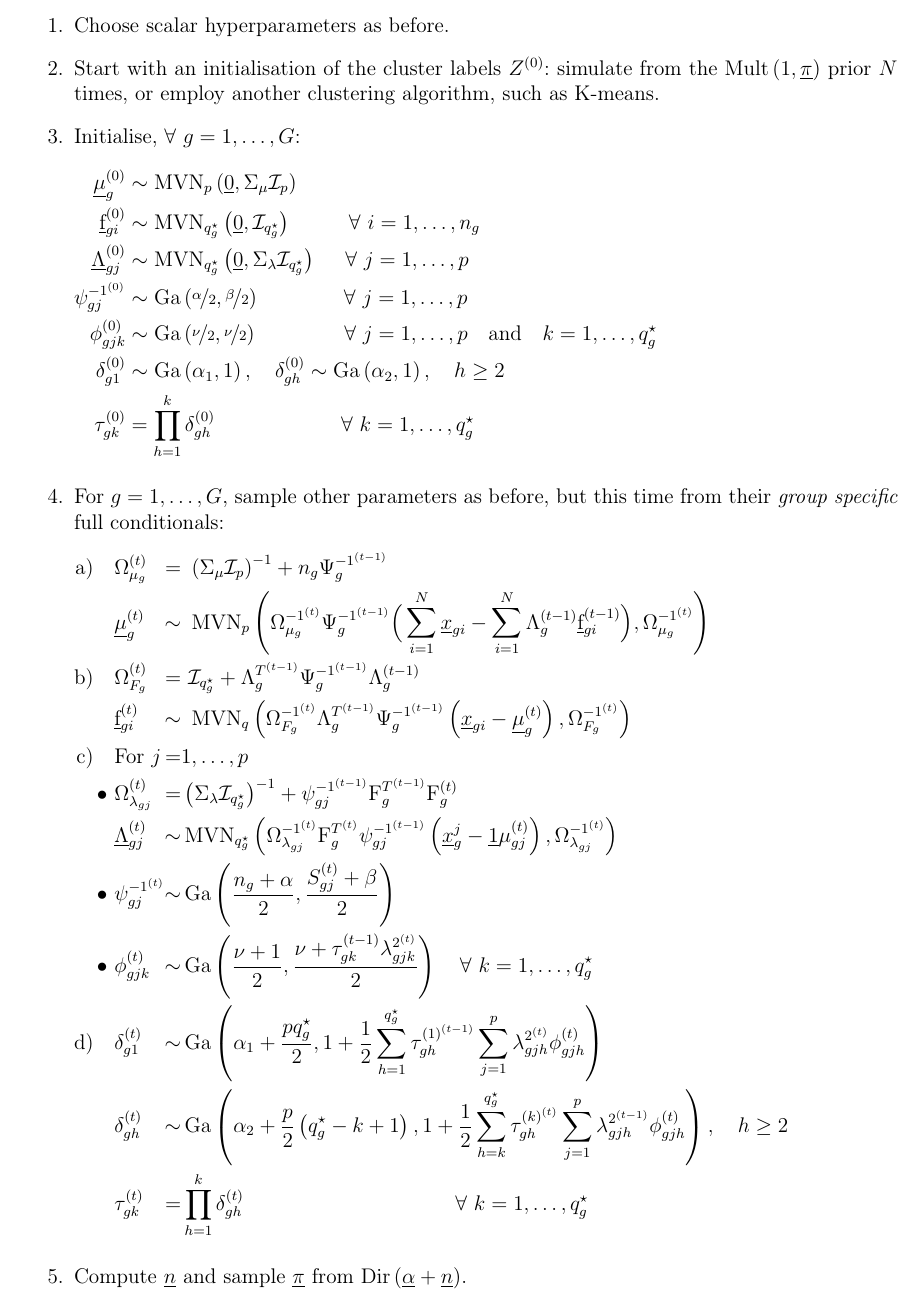
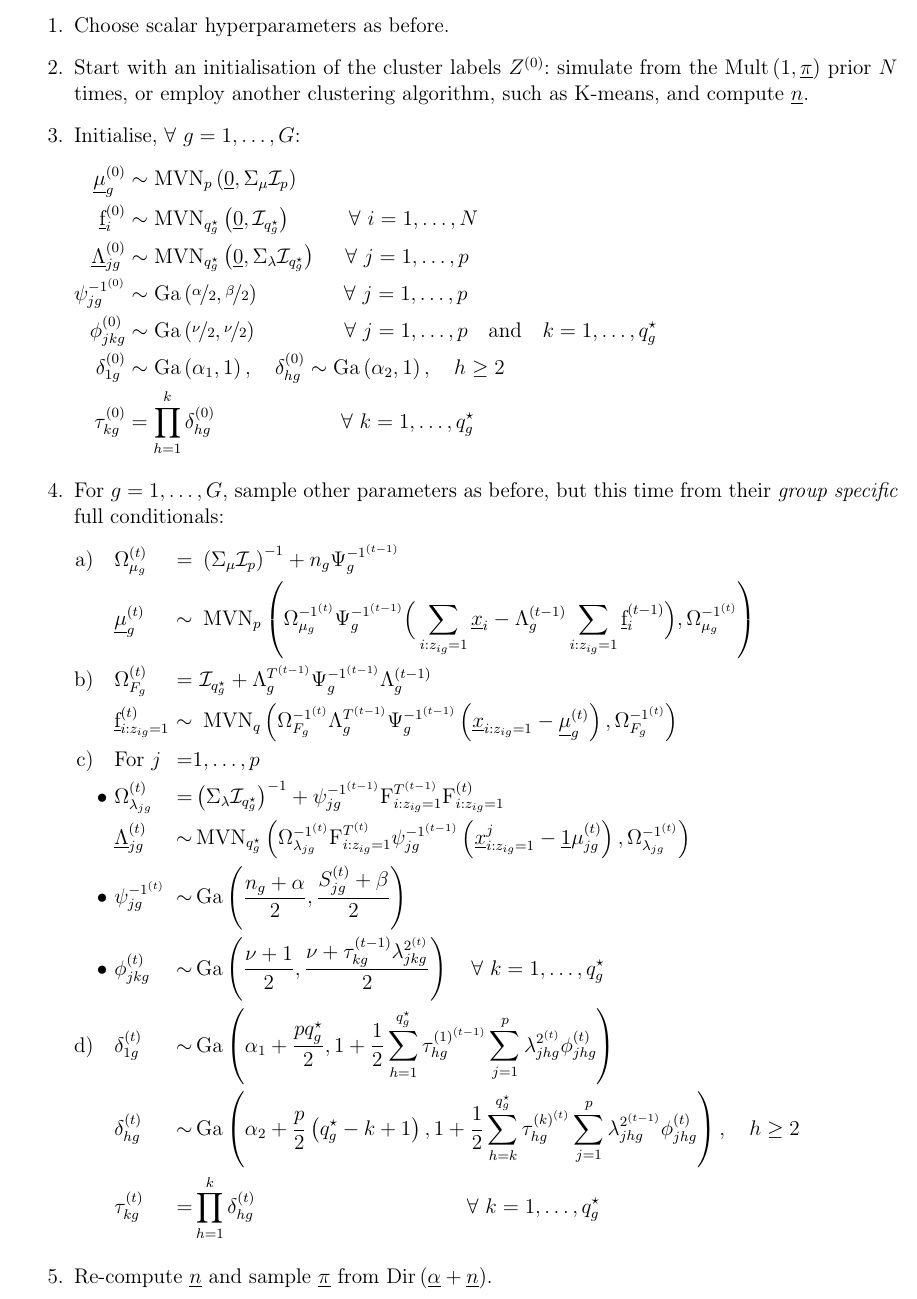
Before and after one commit to Keefe-Murphy/IMIFA, a LaTeX document (Notes.tex): part of page 15 of 16, cut so that both start at the same text. Compiled offline with pdfLaTeX; a missing bibliography style is replaced by a similar one.

Commit message:
Fixed scores to only carry around one N * Q matrix which can be indexed according to the z labels when necessary. This matrix is always reordered by row from 1 to N after the G submatrices are combined. Extensively edited Notes.pdf to reflect {i\colon z_{ig} = 1} convention s.t. only observations from given group contribute to calculations involving the data or scores. Fixed means to use sweep * nn instead of * N. Reinstated online update of post.mu & post.psi (need to address label switching though!)

```diff
--- a/Notes.tex
+++ b/Notes.tex
@@ -459,33 +459,33 @@ p_g &=~\mathrm{P}\left(\underline{z}_{ig}=1\given\underline{x}_i,\gamma\right) =
 \subsubsection[Mixtures of Infinite Factor Analyzers Pseudo-Code]{Mixtures of Infinite Factor Analyzers Pseudo-Code}
 \begin{enumerate}[label*=\arabic*.]
 	\item Choose scalar hyperparameters as before.
-	\item Start with an initialisation of the cluster labels $Z^{\left(0\right)}\colon$~simulate from the $\operatorname{Mult}\left(1, \underline{\pi}\right)$ prior $N$ times, or employ another clustering algorithm, such as K-means.
+	\item Start with an initialisation of the cluster labels $Z^{\left(0\right)}\colon$~simulate from the $\operatorname{Mult}\left(1, \underline{\pi}\right)$ prior $N$ times, or employ another clustering algorithm, such as K-means, and compute $\underline{n}$.
 	\item Initialise, $\forall~g=1,\ldots,G\colon$
 		\begin{flalign}
 	\underline{\mu}_g^{\left(0\right)} &\sim \operatorname{MVN}_p\left(\underline{0}, \Sigma_{\mu}\mathcal{I}_p\right) &\nonumber\\
-	\underline{\text{f}}_{gi}^{\left(0\right)} &\sim\operatorname{MVN}_{q_g^\star}\left(\underline{0},\mathcal{I}_{q_g^\star}\right)~\quad\quad\hspace{1.5mm}\forall~i = 1,\ldots,n_g&\nonumber\\
-	\underline{\Lambda}_{gj}^{\left(0\right)} &\sim\operatorname{MVN}_{q_g^\star}\left(\underline{0},\Sigma_{\lambda}\mathcal{I}_{q_g^\star}\right)~\quad\forall~j = 1,\ldots,p&\nonumber\\
-	\psi_{gj}^{-1^{\left(0\right)}} &\sim \operatorname{Ga}\left(\nicefrac{\alpha}{2},\nicefrac{\beta}{2}\right)~\quad\quad\hspace{7mm}\forall~j = 1,\ldots,p&\nonumber\\
-	\phi_{gjk}^{\left(0\right)} &\sim \operatorname{Ga}\left(\nicefrac{\nu}{2},\nicefrac{\nu}{2}\right)~\quad\quad\hspace{7.5mm}\forall~j = 1,\ldots,p\quad\mbox{and}\quad k=1,\ldots,q_g^\star\nonumber\\
-	\delta_{g1}^{\left(0\right)} &\sim \operatorname{Ga}\left(\alpha_1,1\right),\quad\delta_{gh}^{\left(0\right)} \sim \operatorname{Ga}\left(\alpha_2,1\right),\quad h\geq 2\nonumber\\
-	\tau_{gk}^{\left(0\right)} &= \prod_{h=1}^{k}\delta_{gh}^{\left(0\right)}\quad\hspace{21mm}\forall~k=1,\ldots,q_g^\star\nonumber
+	\underline{\text{f}}_{i}^{\left(0\right)} &\sim\operatorname{MVN}_{q_g^\star}\left(\underline{0},\mathcal{I}_{q_g^\star}\right)~\quad\quad\hspace{1.5mm}\forall~i = 1,\ldots,N&\nonumber\\
+	\underline{\Lambda}_{jg}^{\left(0\right)} &\sim\operatorname{MVN}_{q_g^\star}\left(\underline{0},\Sigma_{\lambda}\mathcal{I}_{q_g^\star}\right)~\quad\forall~j = 1,\ldots,p&\nonumber\\
+	\psi_{jg}^{-1^{\left(0\right)}} &\sim \operatorname{Ga}\left(\nicefrac{\alpha}{2},\nicefrac{\beta}{2}\right)~\quad\quad\hspace{7mm}\forall~j = 1,\ldots,p&\nonumber\\
+	\phi_{jkg}^{\left(0\right)} &\sim \operatorname{Ga}\left(\nicefrac{\nu}{2},\nicefrac{\nu}{2}\right)~\quad\quad\hspace{7.5mm}\forall~j = 1,\ldots,p\quad\mbox{and}\quad k=1,\ldots,q_g^\star\nonumber\\
+	\delta_{1g}^{\left(0\right)} &\sim \operatorname{Ga}\left(\alpha_1,1\right),\quad\delta_{hg}^{\left(0\right)} \sim \operatorname{Ga}\left(\alpha_2,1\right),\quad h\geq 2\nonumber\\
+	\tau_{kg}^{\left(0\right)} &= \prod_{h=1}^{k}\delta_{hg}^{\left(0\right)}\quad\hspace{21mm}\forall~k=1,\ldots,q_g^\star\nonumber
 		\end{flalign}
 	\item For $g = 1,\ldots,G$, sample other parameters as before, but this time from their \textit{group specific} full conditionals$\colon$
 	\begin{alignat*}{4}
 		\alphloop&\Omega_{\mu_g}^{\left(t\right)} &=&~\left(\Sigma_{\mu}\mathcal{I}_p\right)^{-1} + n_g\Psi_g^{-1^{\left(t-1\right)}}\\
-		&\underline{\mu}_g^{\left(t\right)} &\sim&~\operatorname{MVN}_p\left(\Omega_{\mu_g}^{-1^{\left(t\right)}}\Psi_g^{-1^{\left(t-1\right)}}\Big(\sum_{i=1}^{N}\underline{x}_{gi} - \sum_{i=1}^{N}\Lambda_g^{\left(t-1\right)}\underline{\text{f}}_{gi}^{\left(t-1\right)}\Big),\Omega_{\mu_g}^{-1^{\left(t\right)}}\right)\\
+		&\underline{\mu}_g^{\left(t\right)} &\sim&~\operatorname{MVN}_p\left(\Omega_{\mu_g}^{-1^{\left(t\right)}}\Psi_g^{-1^{\left(t-1\right)}}\Big(\sum_{i\colon z_{ig} = 1}\underline{x}_{i} - \Lambda_g^{\left(t-1\right)}\sum_{i\colon z_{ig} = 1}\underline{\text{f}}_{i}^{\left(t-1\right)}\Big),\Omega_{\mu_g}^{-1^{\left(t\right)}}\right)\\
 		\alphloop&\Omega_{F_g}^{\left(t\right)} &=&~\mathcal{I}_{q_g^\star} + \Lambda_g^{T^{\left(t-1\right)}}\Psi_g^{-1^{\left(t-1\right)}}\Lambda_g^{\left(t-1\right)}\\
-		&\underline{\text{f}}_{gi}^{\left(t\right)} &\sim&~\operatorname{MVN}_q\left(\Omega_{F_g}^{-1^{\left(t\right)}}\Lambda_g^{T^{\left(t-1\right)}}\Psi_g^{-1^{\left(t-1\right)}}\left(\underline{x}_{gi} -\underline{\mu}_g^{\left(t\right)}\right),\Omega_{F_g}^{-1^{\left(t\right)}}\right)\\
+		&\underline{\text{f}}_{i\colon z_{ig} = 1}^{\left(t\right)}~&\sim&~\operatorname{MVN}_q\left(\Omega_{F_g}^{-1^{\left(t\right)}}\Lambda_g^{T^{\left(t-1\right)}}\Psi_g^{-1^{\left(t-1\right)}}\left(\underline{x}_{i\colon z_{ig} = 1} -\underline{\mu}_g^{\left(t\right)}\right),\Omega_{F_g}^{-1^{\left(t\right)}}\right)\\
 		\alphloop &\mbox{For}~j &=& 1, \ldots, p\\
-		\bullet~&\Omega_{\lambda_{gj}}^{\left(t\right)} &=& \left(\Sigma_{\lambda}\mathcal{I}_{q_g^\star}\right)^{-1} + \psi_{gj}^{-1^{\left(t-1\right)}}\text{F}_g^{T^{\left(t-1\right)}}\text{F}_g^{\left(t\right)}\\
-		&  \underline{\Lambda}_{gj}^{\left(t\right)} &\sim& \operatorname{MVN}_{q_g^\star}\left(\Omega_{\lambda_{gj}}^{-1^{\left(t\right)}}\text{F}_g^{T^{\left(t\right)}}\psi_{gj}^{-1^{\left(t-1\right)}}\left(\underline{x}_g^j -\underline{1}\mu_{gj}^{\left(t\right)}\right),\Omega_{\lambda_{gj}}^{-1^{\left(t\right)}}\right)\\
-		\bullet~&  \psi_{gj}^{-1^{\left(t\right)}} &\sim& \operatorname{Ga}\left(\frac{n_g + \alpha}{2},\frac{S_{gj}^{\left(t\right)} + \beta}{2}\right)\\
-		\bullet~& \phi_{gjk}^{\left(t\right)} &\sim& \operatorname{Ga}\left(\frac{\nu+1}{2},\frac{\nu+\tau_{gk}^{\left(t-1\right)}\lambda_{gjk}^{2^{\left(t\right)}}}{2}\right)\quad\forall~k=1,\ldots,q_g^\star\\
-		\alphloop&\delta_{g1}^{\left(t\right)} &\sim& \operatorname{Ga}\left(\alpha_1 + \frac{pq_g^\star}{2}, 1 + \frac{1}{2}\sum_{h=1}^{q_g^\star}\tau_{gh}^{\left(1\right)^{\left(t-1\right)}}\sum_{j=1}^p\lambda_{gjh}^{2^{\left(t\right)}}\phi_{gjh}^{\left(t\right)}\right)\\
-		&\delta_{gh}^{\left(t\right)} &\sim& \operatorname{Ga}\left(\alpha_2 + \frac{p}{2}\left(q_g^\star-k+1\right), 1 + \frac{1}{2}\sum_{h=k}^{q_g^\star}\tau_{gh}^{\left(k\right)^{\left(t\right)}}\sum_{j=1}^p\lambda_{gjh}^{2^{\left(t-1\right)}}\phi_{gjh}^{\left(t\right)}\right),\quad h\geq 2\\
-		&\tau_{gk}^{\left(t\right)} &=& \prod_{h=1}^{k}\delta_{gh}^{\left(t\right)}\quad\hspace{38mm}\forall~k=1,\ldots,q_g^\star\nonumber
+		\bullet~&\Omega_{\lambda_{jg}}^{\left(t\right)} &=& \left(\Sigma_{\lambda}\mathcal{I}_{q_g^\star}\right)^{-1} + \psi_{jg}^{-1^{\left(t-1\right)}}\text{F}_{i\colon z_{ig} = 1}^{T^{\left(t-1\right)}}\text{F}_{i\colon z_{ig} = 1}^{\left(t\right)}\\
+		&  \underline{\Lambda}_{jg}^{\left(t\right)} &\sim& \operatorname{MVN}_{q_g^\star}\left(\Omega_{\lambda_{jg}}^{-1^{\left(t\right)}}\text{F}_{i\colon z_{ig} = 1}^{T^{\left(t\right)}}\psi_{jg}^{-1^{\left(t-1\right)}}\left(\underline{x}_{i\colon z_{ig} = 1}^j -\underline{1}\mu_{jg}^{\left(t\right)}\right),\Omega_{\lambda_{jg}}^{-1^{\left(t\right)}}\right)\\
+		\bullet~&  \psi_{jg}^{-1^{\left(t\right)}} &\sim& \operatorname{Ga}\left(\frac{n_g + \alpha}{2},\frac{S_{jg}^{\left(t\right)} + \beta}{2}\right)\\
+		\bullet~& \phi_{jkg}^{\left(t\right)} &\sim& \operatorname{Ga}\left(\frac{\nu+1}{2},\frac{\nu+\tau_{kg}^{\left(t-1\right)}\lambda_{jkg}^{2^{\left(t\right)}}}{2}\right)\quad\forall~k=1,\ldots,q_g^\star\\
+		\alphloop&\delta_{1g}^{\left(t\right)} &\sim& \operatorname{Ga}\left(\alpha_1 + \frac{pq_g^\star}{2}, 1 + \frac{1}{2}\sum_{h=1}^{q_g^\star}\tau_{hg}^{\left(1\right)^{\left(t-1\right)}}\sum_{j=1}^p\lambda_{jhg}^{2^{\left(t\right)}}\phi_{jhg}^{\left(t\right)}\right)\\
+		&\delta_{hg}^{\left(t\right)} &\sim& \operatorname{Ga}\left(\alpha_2 + \frac{p}{2}\left(q_g^\star-k+1\right), 1 + \frac{1}{2}\sum_{h=k}^{q_g^\star}\tau_{hg}^{\left(k\right)^{\left(t\right)}}\sum_{j=1}^p\lambda_{jhg}^{2^{\left(t-1\right)}}\phi_{jhg}^{\left(t\right)}\right),\quad h\geq 2\\
+		&\tau_{kg}^{\left(t\right)} &=& \prod_{h=1}^{k}\delta_{hg}^{\left(t\right)}\quad\hspace{38mm}\forall~k=1,\ldots,q_g^\star\nonumber
 		\end{alignat*}
-	\item Compute $\underline{n}$ and sample $\underline{\pi}$ from $\operatorname{Dir}\left(\underline{\alpha} + \underline{n}\right)$.
+	\item Re-compute $\underline{n}$ and sample $\underline{\pi}$ from $\operatorname{Dir}\left(\underline{\alpha} + \underline{n}\right)$.
 	\item For $i=1,\ldots,N$, sample $\underline{z}_i$ as outlined in \eqref{eq:33}.
 	\item Follow the adaptation procedure outlined in \ref{Adapt_Section}\footnote{Our R-package also implements MFA, without the MGP shrinkage prior in \ref{MGP} and adaptation.}.
 	\item Repeat steps 4--7 for $t=2,\ldots,T$ using the current value for $q_g^\star$.
```
Also changed, not shown: Notes.pdf, Notes.tex (2 more changed lines), 2 other files.
